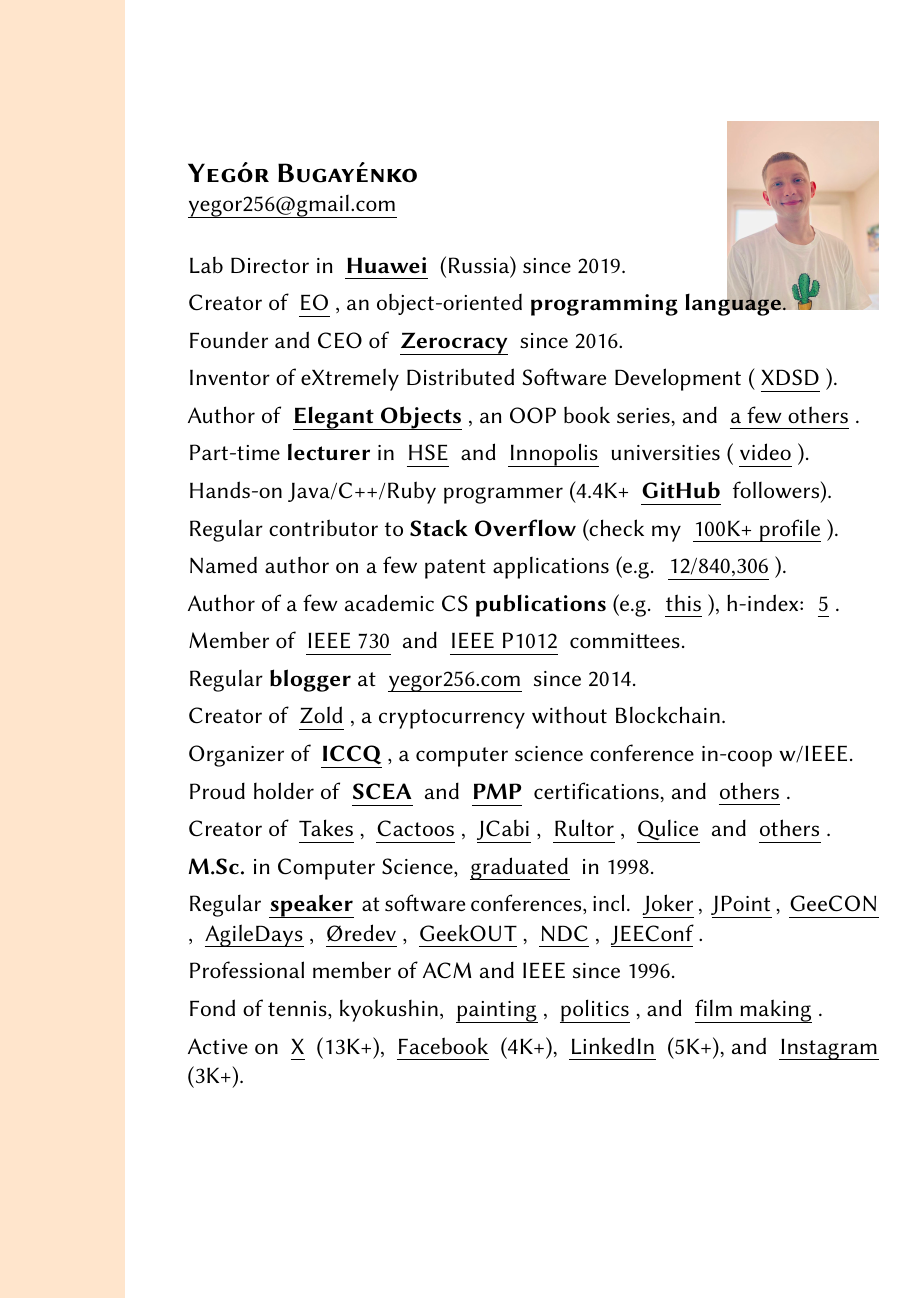
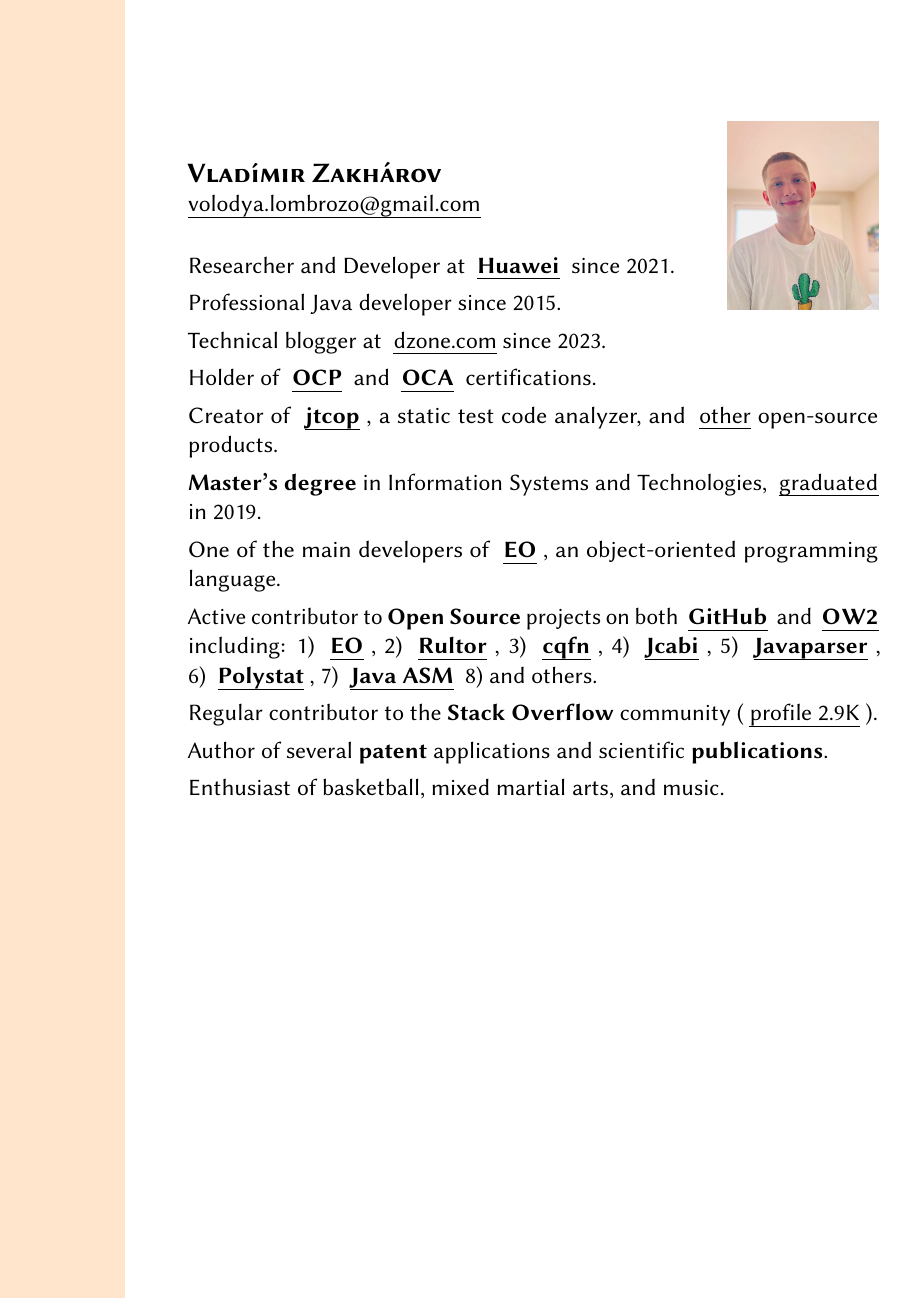
Before and after one commit to volodya-lombrozo/volodya.lombrozo.github.io, a LaTeX CV (_cv/cv.tex, which reads _cv/vl.cls): part of the page, cut at the place of the change. Compiled offline with pdfLaTeX.

Commit message:
chore: finish with en version of CV

```diff
--- a/_cv/cv.tex
+++ b/_cv/cv.tex
@@ -5,88 +5,48 @@
 
     \vlPrintPhoto{}
 
-    {\scshape\bfseries\Large \nospell{Yeg\'or Bugay\'enko}}\newline
-    \href{mailto:yegor256@gmail.com}{yegor256@gmail.com}
+    {\scshape\bfseries\Large \nospell{Vlad\'imir Zakh\'arov}}\newline
+    \href{mailto:volodya.lombrozo@gmail.com}{volodya.lombrozo@gmail.com}
 
     \vspace{1em}
 
-    Lab Director in \textbf{\href{https://www.huawei.com}{Huawei}} (Russia) since 2019.
+    Researcher and Developer at \textbf{\href{https://www.huawei.com}{Huawei}} since 2021.
 
-    Creator of \href{https://www.eolang.org}{EO}, an object-oriented \textbf{programming language}.
+    Professional Java developer since 2015.
 
-    Founder and CEO of \textbf{\href{https://www.zerocracy.com}{Zerocracy}} since 2016.
+    Technical blogger at \href{https://dzone.com/users/4993224/volodya-lombrozo.html}{dzone.com}since 2023.
 
-    Inventor of eXtremely Distributed Software Development (\href{https://www.xdsd.org}{XDSD}).
+    Holder of
+    \textbf{\href{https://catalog-education.oracle.com/pls/certview/sharebadge?id=87F6A2FE819A5A5AF4120A05900AB28A461EE9A3EE9FBFA02721FADAEB3BCE19}{OCP}}
+    and
+    \textbf{\href{https://www.credly.com/badges/e2d9ddda-20dc-433d-8ab7-18548fd0fd8f/public_url}{OCA}} certifications.
 
-    Author of \textbf{\href{https://www.yegor256.com/elegant-objects.html}{Elegant Objects}},
-    an OOP book series, and \href{https://www.yegor256.com/books.html}{a few others}.
+    Creator of \textbf{\href{https://github.com/volodya-lombrozo/jtcop}{jtcop}}, a static test code analyzer,
+    and \href{https://github.com/volodya-lombrozo?tab=repositories}{other}open-source products.
 
-    Part-time \textbf{lecturer} in \href{https://www.hse.ru/en/}{HSE}
-    and \href{https://innopolis.university/en/}{Innopolis} universities
-    (\href{https://www.youtube.com/playlist?list=PLaIsQH4uc08y14wCJMeffS2yErN4QpB8m}{video}).
+    \textbf{Master's degree} in Information Systems and Technologies,
+    \href{https://en.wikipedia.org/wiki/Saint_Petersburg_Electrotechnical_University}{graduated} in 2019.
 
-    Hands-on Java/C++/Ruby programmer
-    (4.4K+ \textbf{\href{https://github.com/yegor256}{GitHub}} followers).
+    One of the main developers of \textbf{\href{https://www.eolang.org}{EO}}, an object-oriented programming language.
 
-    Regular contributor to \textbf{Stack Overflow}
-    (check my \href{https://stackexchange.com/users/63162/yegor256}{100K+ profile}).
+    Active contributor to \textbf{Open Source} projects on both \textbf{\href{https://github.com/volodya-lombrozo}{GitHub}}
+    and \textbf{\href{https://gitlab.ow2.org/lombrozo}{OW2}} including:
+    \begin{inparaenum}[1)]
+        \item \textbf{\href{https://www.eolang.org}{EO}},
+        \item \textbf{\href{https://github.com/yegor256/rultor}{Rultor}},
+        \item \textbf{\href{https://github.com/cqfn}{cqfn}},
+        \item \textbf{\href{https://github.com/jcabi}{Jcabi}},
+        \item \textbf{\href{https://github.com/javaparser/javaparser}{Javaparser}},
+        \item \textbf{\href{https://github.com/polystat}{Polystat}},
+        \item \textbf{\href{https://gitlab.ow2.org/asm/asm}{Java ASM}}
+        \item and others.
+    \end{inparaenum}
 
-    Named author on a few patent applications
-    (e.g. \href{https://www.google.com/patents/US20120023476}{12/840,306}).
+    Regular contributor to the \textbf{Stack Overflow} community
+    (\href{https://stackoverflow.com/users/10423604/volodya-lombrozo}{profile 2.9K}).
 
-    Author of a few academic CS \textbf{publications}
-    (e.g. \href{https://link.springer.com/chapter/10.1007/978-3-642-02152-7_6}{this}),
-    h-index: \href{https://scholar.google.com/citations?user=cYmXh60AAAAJ}{5}.
+    Author of several \textbf{patent} applications and scientific \textbf{publications}.
 
-    Member of \href{http://standards.ieee.org/develop/wg/730.html}{IEEE 730} and
-    \href{https://standards.ieee.org/ieee/1012/7324/}{IEEE P1012} committees.
-
-    Regular \textbf{blogger} at \href{https://www.yegor256.com/}{yegor256.com} since 2014.
-
-    Creator of \href{https://www.zold.io}{Zold}, a cryptocurrency without Blockchain.
-
-    Organizer of \href{https://www.iccq.ru}{\textbf{ICCQ}}, a computer science conference in-coop w/IEEE.
-
-    Proud holder of \textbf{\href{https://github.com/yegor256/blog/blob/master/pdf/certifications/OCMJEA-Feb11.pdf}{SCEA}} and
-    \textbf{\href{https://github.com/yegor256/blog/blob/master/pdf/certifications/PMP-Jun07.pdf}{PMP}} certifications,
-    and \href{https://github.com/yegor256/blog/tree/master/pdf/certifications}{others}.
-
-    Creator of \href{https://www.takes.org}{Takes},
-    \href{https://www.cactoos.org}{Cactoos},
-    \href{https://www.jcabi.com}{JCabi},
-    \href{https://www.rultor.com}{Rultor},
-    \href{https://www.qulice.com}{Qulice} and
-    \href{https://www.yegor256.com/pets.html}{others}.
-
-    \textbf{M.Sc.} in Computer Science,
-    \href{https://en.wikipedia.org/wiki/Oles_Honchar_Dnipro_National_University}{graduated} in 1998.
-
-    Regular \textbf{\href{https://www.yegor256.com/talks.html}{speaker}}
-    at software conferences, incl.
-    \href{https://youtu.be/55mwAbuDrV8}{Joker},
-    \href{https://www.youtube.com/watch?v=20QBvrHq6TA}{JPoint},
-    \href{https://vimeo.com/177215750}{GeeCON},
-    \href{https://www.youtube.com/watch?v=TLM9eN0b6zo}{AgileDays},
-    \href{https://www.youtube.com/watch?v=03PXmPc7Q3g}{\nospell{{\O}redev}},
-    \href{https://www.youtube.com/watch?v=7yTIWFZrXpg}{GeekOUT},
-    \href{https://www.youtube.com/watch?v=vU_x6oK437I}{NDC},
-    \href{https://www.youtube.com/watch?v=GS45LzE3LPQ}{JEEConf}.
-
-    Professional member of ACM and IEEE since 1996.
-
-    Fond of
-    tennis,
-    kyokushin,
-    \href{https://www.yegor256.com/paintings.html}{painting},
-    \href{https://ru.yegor256.com}{politics},
-    and
-    \href{https://www.imdb.com/name/nm15660607}{film making}.
-
-    Active on
-    \href{https://twitter.com/intent/follow?screen_name=yegor256}{X} (13K+),
-    \href{https://www.facebook.com/yegor256}{Facebook} (4K+),
-    \href{https://www.linkedin.com/in/yegor256}{LinkedIn} (5K+),
-    and
-    \href{https://instagram.com/yegor256}{Instagram} (3K+).
+    Enthusiast of basketball, mixed martial arts, and music.
 
 \end{document}
--- a/_cv/vl.cls
+++ b/_cv/vl.cls
@@ -6,6 +6,7 @@
 \RequirePackage{graphicx}
 \RequirePackage{microtype}
 \RequirePackage{libertine}
+\RequirePackage{paralist}
 \RequirePackage[absolute]{textpos}
 \TPGrid{16}{16}
 \RequirePackage[top=2\TPVertModule, bottom=2\TPVertModule, left=3\TPHorizModule, right=2\TPHorizModule]{geometry}
```
Also changed, not shown: _cv/cv-ru.tex (+1 -2 lines).
